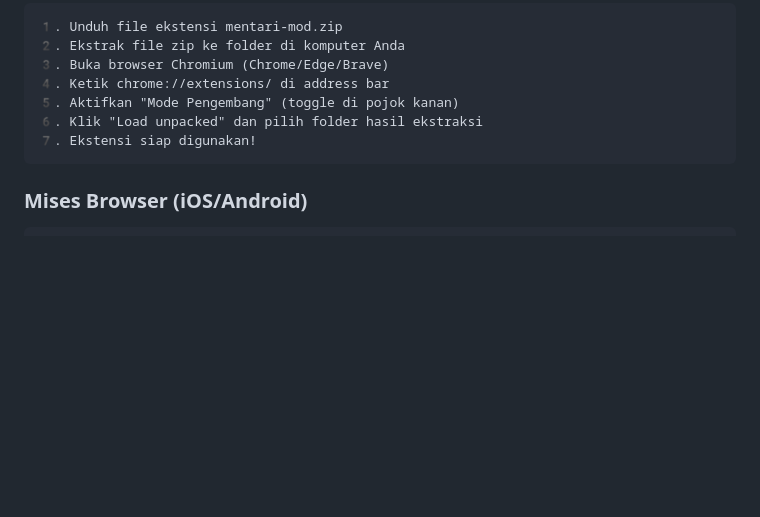
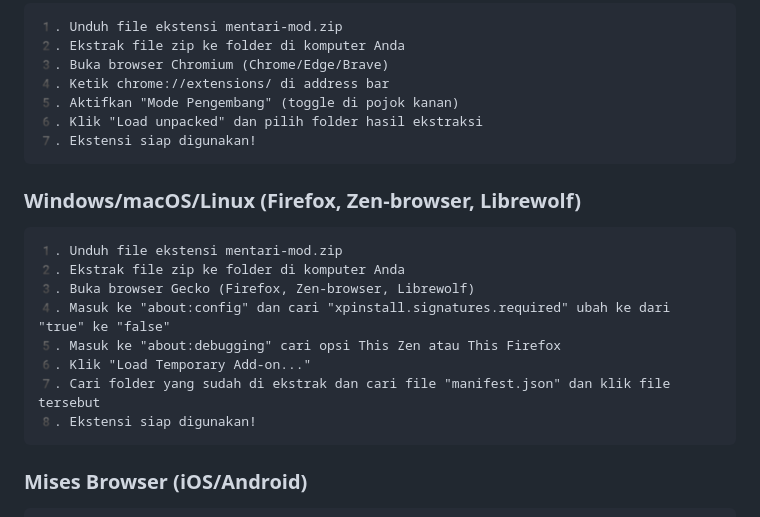
Before and after one commit to lukman754/Mentari-Unpam, a Markdown page: README.md, the part around the change. Drawn GitHub-style; blank space fills up the shorter version.

Commit message:
Docs: add extension installation for Gecko-based browsers

````diff
--- a/README.md
+++ b/README.md
@@ -55,6 +55,18 @@
 7️. Ekstensi siap digunakan!
 ```
 
+### Windows/macOS/Linux (Firefox, Zen-browser, Librewolf)
+```
+1️. Unduh file ekstensi mentari-mod.zip
+2️. Ekstrak file zip ke folder di komputer Anda
+3️. Buka browser Gecko (Firefox, Zen-browser, Librewolf)
+4️. Masuk ke "about:config" dan cari "xpinstall.signatures.required" ubah ke dari "true" ke "false"
+5️. Masuk ke "about:debugging" cari opsi This Zen atau This Firefox
+6️. Klik "Load Temporary Add-on..."
+7️. Cari folder yang sudah di ekstrak dan cari file "manifest.json" dan klik file tersebut
+8️. Ekstensi siap digunakan!
+```
+
 ### Mises Browser (iOS/Android)
 ```
 1️. Download Mises Browser (AppStore/PlayStore)
````
